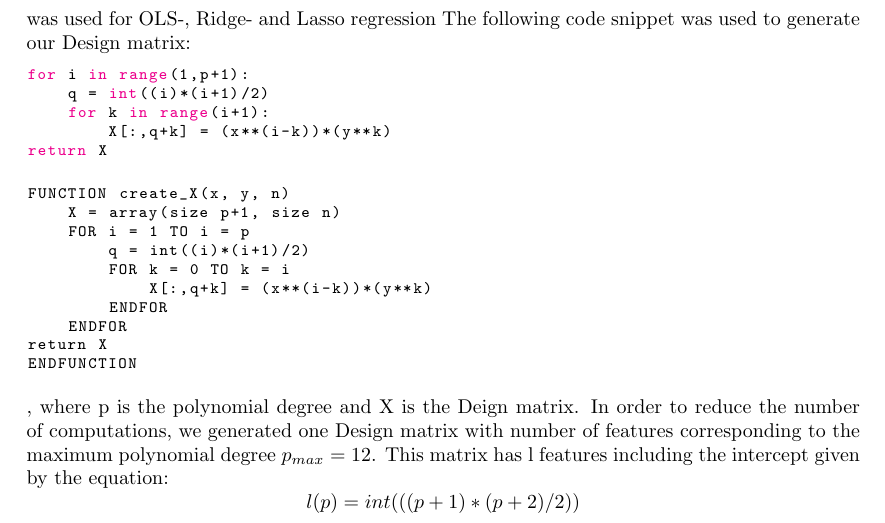
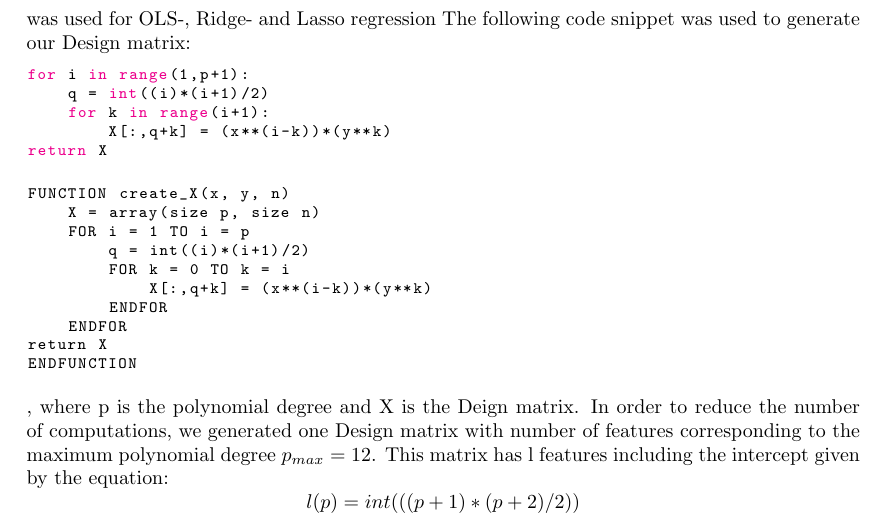
Before and after one commit to tabjone/FYS-STK4155_P1, a LaTeX paper (project1.tex, which reads methods.tex): part of page 9 of 20, cut so that both start at the same text. Compiled offline with pdfLaTeX.

```diff
--- a/methods.tex
+++ b/methods.tex
@@ -131,7 +131,7 @@
 
 \begin{lstlisting}
 FUNCTION create_X(x, y, n)
-	X = array(size p+1, size n)
+	X = array(size p, size n)
 	FOR i = 1 TO i = p
 		q = int((i)*(i+1)/2)
 		FOR k = 0 TO k = i
```
